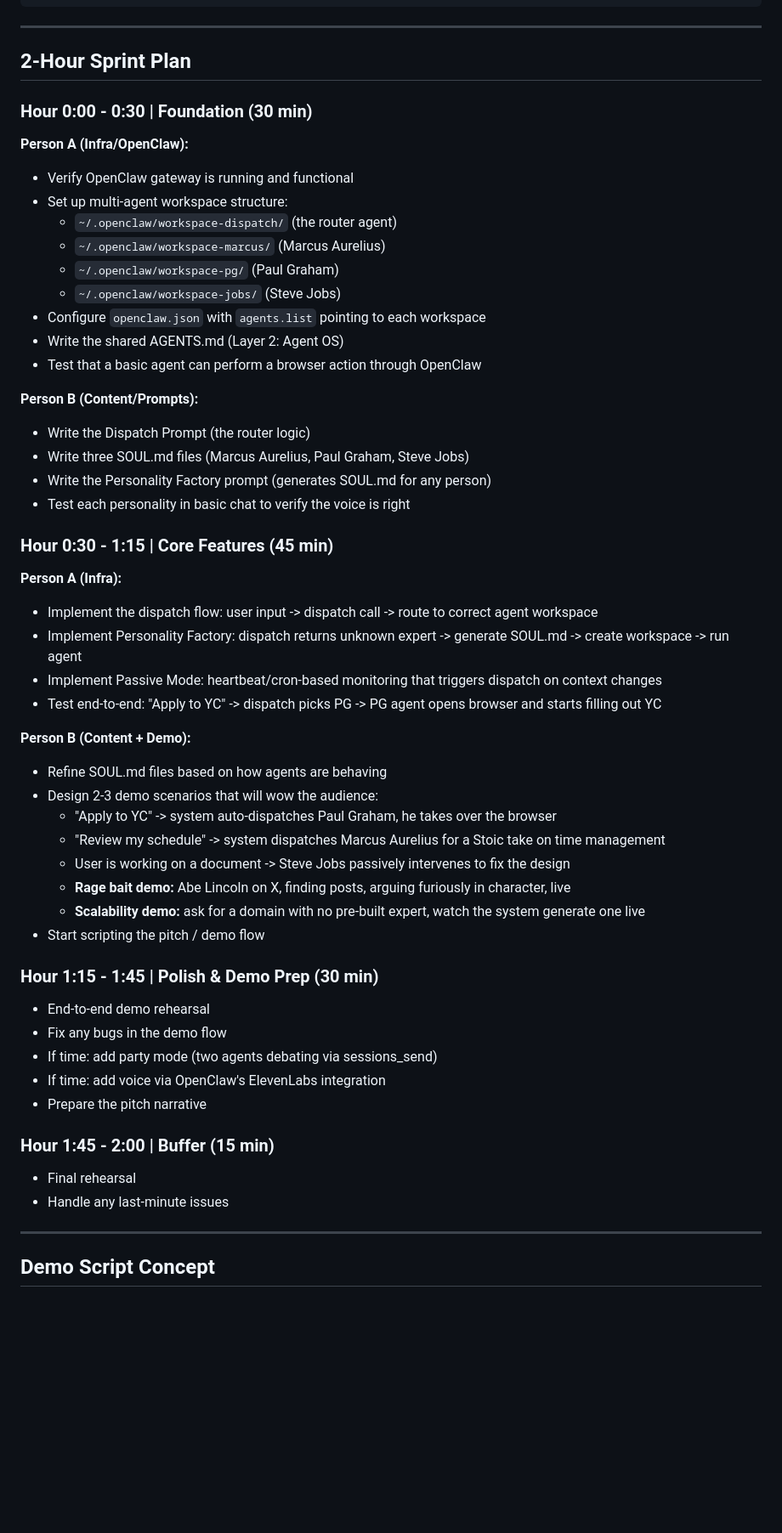
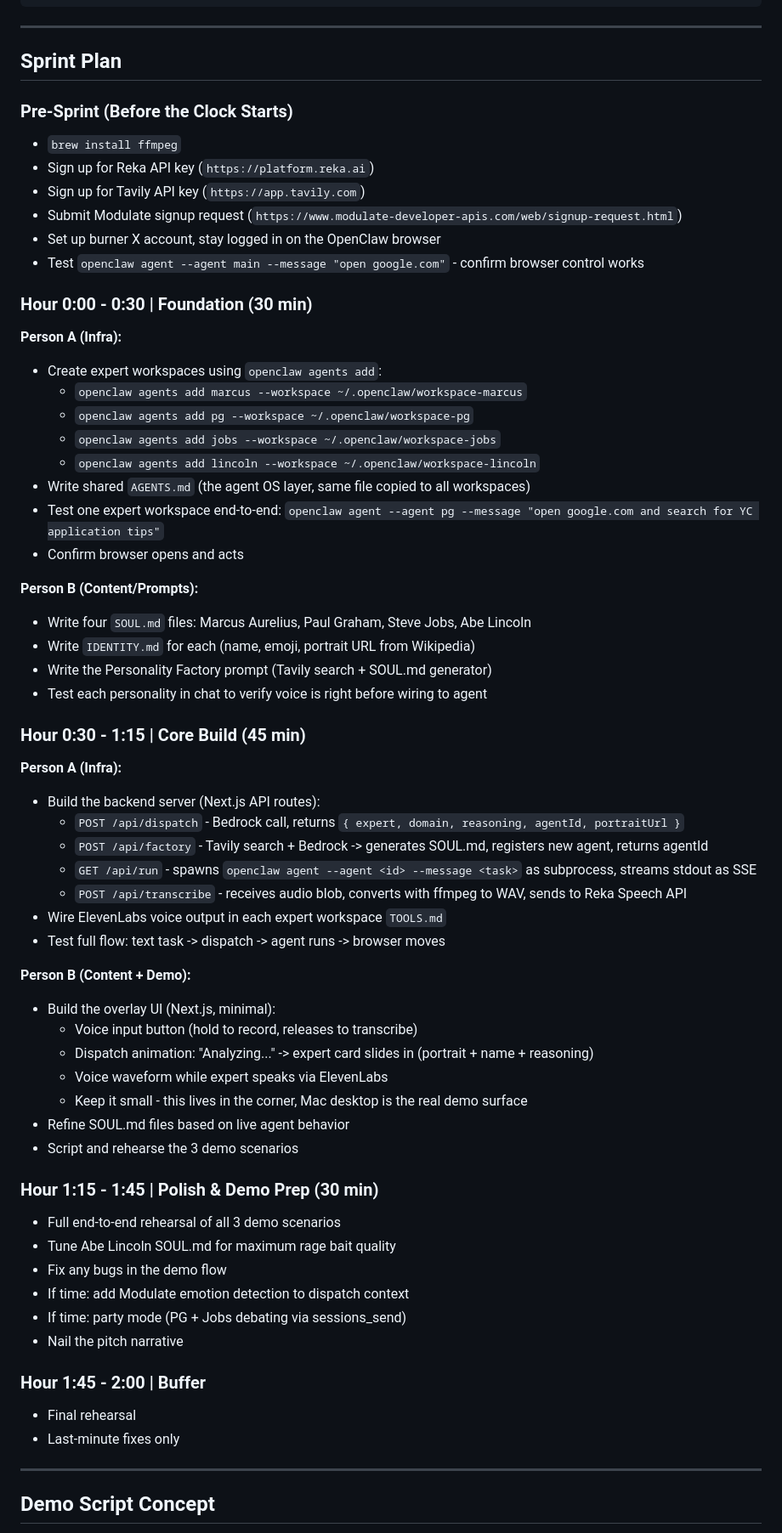
Before and after one commit to amahjoor/ActusPrime, a Markdown page: PLAN.md, the part around the change. Shown at 85% size. GitHub-like rendering; blank space fills up the shorter version.

Commit message:
update PLAN.md: revised architecture with voice pipeline, API integrations, sprint plan

```diff
--- a/PLAN.md
+++ b/PLAN.md
@@ -341,57 +341,68 @@ count. Quality over quantity.
 
 ---
 
-## 2-Hour Sprint Plan
+## Sprint Plan
+
+### Pre-Sprint (Before the Clock Starts)
+
+- `brew install ffmpeg`
+- Sign up for Reka API key (`https://platform.reka.ai`)
+- Sign up for Tavily API key (`https://app.tavily.com`)
+- Submit Modulate signup request (`https://www.modulate-developer-apis.com/web/signup-request.html`)
+- Set up burner X account, stay logged in on the OpenClaw browser
+- Test `openclaw agent --agent main --message "open google.com"` - confirm browser control works
 
 ### Hour 0:00 - 0:30 | Foundation (30 min)
 
-**Person A (Infra/OpenClaw):**
-- Verify OpenClaw gateway is running and functional
-- Set up multi-agent workspace structure:
-  - `~/.openclaw/workspace-dispatch/` (the router agent)
-  - `~/.openclaw/workspace-marcus/` (Marcus Aurelius)
-  - `~/.openclaw/workspace-pg/` (Paul Graham)
-  - `~/.openclaw/workspace-jobs/` (Steve Jobs)
-- Configure `openclaw.json` with `agents.list` pointing to each workspace
-- Write the shared AGENTS.md (Layer 2: Agent OS)
-- Test that a basic agent can perform a browser action through OpenClaw
+**Person A (Infra):**
+- Create expert workspaces using `openclaw agents add`:
+  - `openclaw agents add marcus --workspace ~/.openclaw/workspace-marcus`
+  - `openclaw agents add pg --workspace ~/.openclaw/workspace-pg`
+  - `openclaw agents add jobs --workspace ~/.openclaw/workspace-jobs`
+  - `openclaw agents add lincoln --workspace ~/.openclaw/workspace-lincoln`
+- Write shared `AGENTS.md` (the agent OS layer, same file copied to all workspaces)
+- Test one expert workspace end-to-end: `openclaw agent --agent pg --message "open google.com and search for YC application tips"`
+- Confirm browser opens and acts
 
 **Person B (Content/Prompts):**
-- Write the Dispatch Prompt (the router logic)
-- Write three SOUL.md files (Marcus Aurelius, Paul Graham, Steve Jobs)
-- Write the Personality Factory prompt (generates SOUL.md for any person)
-- Test each personality in basic chat to verify the voice is right
+- Write four `SOUL.md` files: Marcus Aurelius, Paul Graham, Steve Jobs, Abe Lincoln
+- Write `IDENTITY.md` for each (name, emoji, portrait URL from Wikipedia)
+- Write the Personality Factory prompt (Tavily search + SOUL.md generator)
+- Test each personality in chat to verify voice is right before wiring to agent
 
-### Hour 0:30 - 1:15 | Core Features (45 min)
+### Hour 0:30 - 1:15 | Core Build (45 min)
 
 **Person A (Infra):**
-- Implement the dispatch flow: user input -> dispatch call -> route to correct agent workspace
-- Implement Personality Factory: dispatch returns unknown expert -> generate SOUL.md -> create workspace -> run agent
-- Implement Passive Mode: heartbeat/cron-based monitoring that triggers dispatch on context changes
-- Test end-to-end: "Apply to YC" -> dispatch picks PG -> PG agent opens browser and starts filling out YC
+- Build the backend server (Next.js API routes):
+  - `POST /api/dispatch` - Bedrock call, returns `{ expert, domain, reasoning, agentId, portraitUrl }`
+  - `POST /api/factory` - Tavily search + Bedrock -> generates SOUL.md, registers new agent, returns agentId
+  - `GET /api/run` - spawns `openclaw agent --agent <id> --message <task>` as subprocess, streams stdout as SSE
+  - `POST /api/transcribe` - receives audio blob, converts with ffmpeg to WAV, sends to Reka Speech API
+- Wire ElevenLabs voice output in each expert workspace `TOOLS.md`
+- Test full flow: text task -> dispatch -> agent runs -> browser moves
 
 **Person B (Content + Demo):**
-- Refine SOUL.md files based on how agents are behaving
-- Design 2-3 demo scenarios that will wow the audience:
-  - "Apply to YC" -> system auto-dispatches Paul Graham, he takes over the browser
-  - "Review my schedule" -> system dispatches Marcus Aurelius for a Stoic take on time management
-  - User is working on a document -> Steve Jobs passively intervenes to fix the design
-  - **Rage bait demo:** Abe Lincoln on X, finding posts, arguing furiously in character, live
-  - **Scalability demo:** ask for a domain with no pre-built expert, watch the system generate one live
-- Start scripting the pitch / demo flow
+- Build the overlay UI (Next.js, minimal):
+  - Voice input button (hold to record, releases to transcribe)
+  - Dispatch animation: "Analyzing..." -> expert card slides in (portrait + name + reasoning)
+  - Voice waveform while expert speaks via ElevenLabs
+  - Keep it small - this lives in the corner, Mac desktop is the real demo surface
+- Refine SOUL.md files based on live agent behavior
+- Script and rehearse the 3 demo scenarios
 
 ### Hour 1:15 - 1:45 | Polish & Demo Prep (30 min)
 
-- End-to-end demo rehearsal
+- Full end-to-end rehearsal of all 3 demo scenarios
+- Tune Abe Lincoln SOUL.md for maximum rage bait quality
 - Fix any bugs in the demo flow
-- If time: add party mode (two agents debating via sessions_send)
-- If time: add voice via OpenClaw's ElevenLabs integration
-- Prepare the pitch narrative
+- If time: add Modulate emotion detection to dispatch context
+- If time: party mode (PG + Jobs debating via sessions_send)
+- Nail the pitch narrative
 
-### Hour 1:45 - 2:00 | Buffer (15 min)
+### Hour 1:45 - 2:00 | Buffer
 
 - Final rehearsal
-- Handle any last-minute issues
+- Last-minute fixes only
 
 ---
 
```
